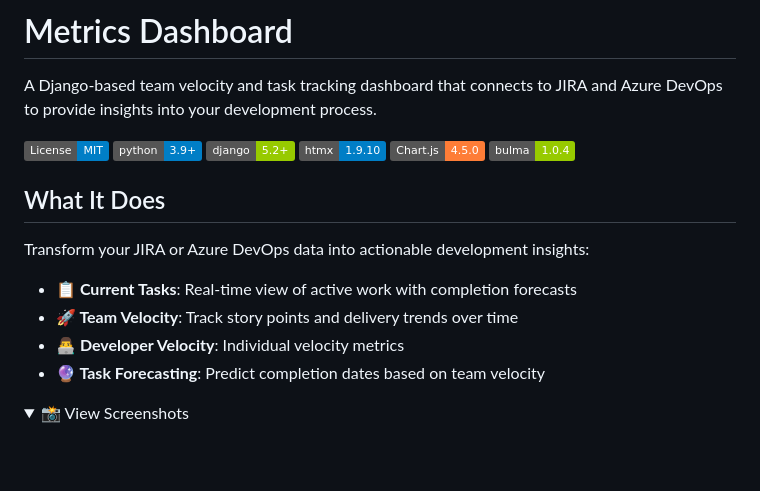
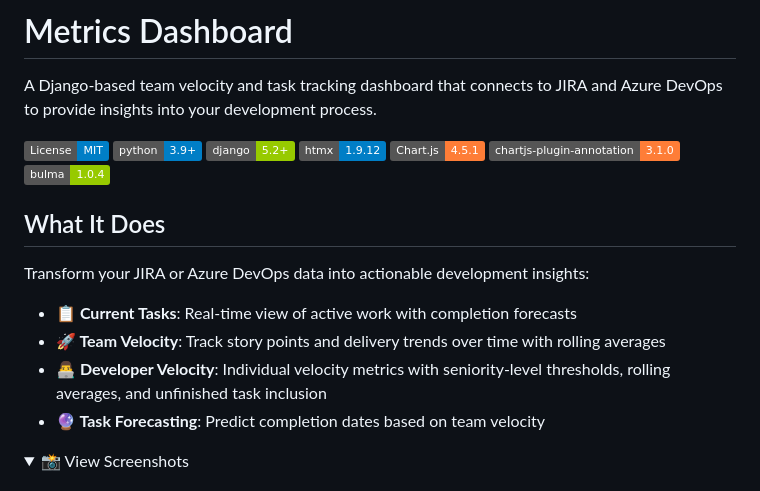
Before and after one commit to clutcher/metrics, a Markdown page: README.md, the part around the change. Rendered like a GitHub page; folded sections open; badges without logos; blank space fills up the shorter version.

```diff
--- a/README.md
+++ b/README.md
@@ -5,8 +5,9 @@ A Django-based team velocity and task tracking dashboard that connects to JIRA a
 ![License: MIT](https://img.shields.io/badge/License-MIT-blue.svg)
 ![Python 3.9+](https://img.shields.io/badge/python-3.9+-blue.svg)
 ![Django 5.2+](https://img.shields.io/badge/django-5.2+-green.svg)
-![HTMX](https://img.shields.io/badge/htmx-1.9.10-blue)
-![Chart.js](https://img.shields.io/badge/Chart.js-4.5.0-orange)
+![HTMX](https://img.shields.io/badge/htmx-1.9.12-blue)
+![Chart.js](https://img.shields.io/badge/Chart.js-4.5.1-orange)
+![chartjs-plugin-annotation](https://img.shields.io/badge/chartjs--plugin--annotation-3.1.0-orange)
 ![Bulma CSS](https://img.shields.io/badge/bulma-1.0.4-green)
 
 ## What It Does
@@ -14,8 +15,8 @@ A Django-based team velocity and task tracking dashboard that connects to JIRA a
 Transform your JIRA or Azure DevOps data into actionable development insights:
 
 - **📋 Current Tasks**: Real-time view of active work with completion forecasts
-- **🚀 Team Velocity**: Track story points and delivery trends over time
-- **👨‍💻 Developer Velocity**: Individual velocity metrics
+- **🚀 Team Velocity**: Track story points and delivery trends over time with rolling averages
+- **👨‍💻 Developer Velocity**: Individual velocity metrics with seniority-level thresholds, rolling averages, and unfinished task inclusion
 - **🔮 Task Forecasting**: Predict completion dates based on team velocity
 
 <details>
```
Also changed, not shown: CLAUDE.md (+41 -4 lines).
